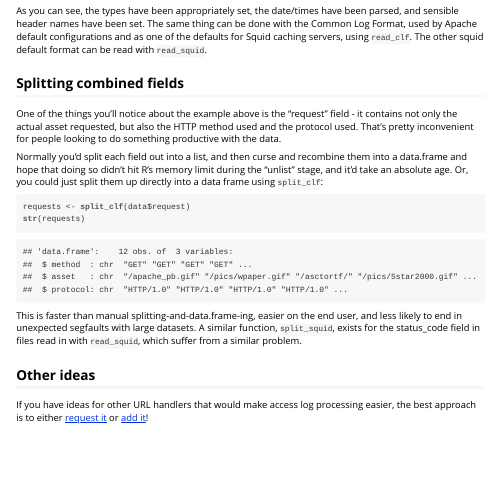
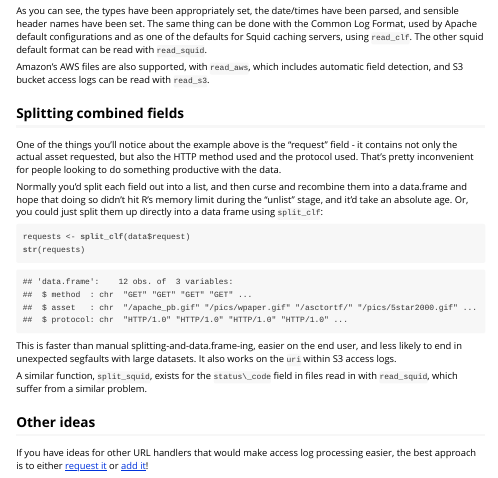
Before and after one commit to Ironholds/webreadr, an R Markdown document (vignettes/Introduction.Rmd): the page in a window 1100 px wide, from 580 px down. The pictures show the output file vignettes/Introduction.html that the author committed with the source, opened offline.

Commit message:
update documentation

````diff
--- a/vignettes/Introduction.Rmd
+++ b/vignettes/Introduction.Rmd
@@ -37,6 +37,9 @@ As you can see, the types have been appropriately set, the date/times have been
 The same thing can be done with the Common Log Format, used by Apache default configurations and as one of the defaults for
 Squid caching servers, using <code>read\_clf</code>. The other squid default format can be read with <code>read\_squid</code>.
 
+Amazon's AWS files are also supported, with <code>read\_aws</code>, which includes automatic field detection, and S3 bucket
+access logs can be read with <code>read\_s3</code>.
+
 ## Splitting combined fields
 
 One of the things you'll notice about the example above is the "request" field - it contains not only the actual asset
@@ -51,9 +54,11 @@ up directly into a data frame using <code>split\_clf</code>:
 requests <- split_clf(data$request)
 str(requests)
 ```
+
 This is faster than manual splitting-and-data.frame-ing, easier on the end user, and less likely to end in unexpected segfaults with
-large datasets. A similar function, <code>split\_squid</code>, exists for the status_code field in files read in with
-<code>read_squid</code>, which suffer from a similar problem.
+large datasets. It also works on the <code>uri</code> within S3 access logs.
+
+A similar function, <code>split\_squid</code>, exists for the `status\_code` field in files read in with <code>read_squid</code>, which suffer from a similar problem.
 
 ## Other ideas
 If you have ideas for other URL handlers that would make access log processing easier, the best approach
````
Also changed, not shown: R/readers.R (+4 -2 lines), R/splitters.R (+9 -2 lines), vignettes/Introduction.html, 3 other files.
